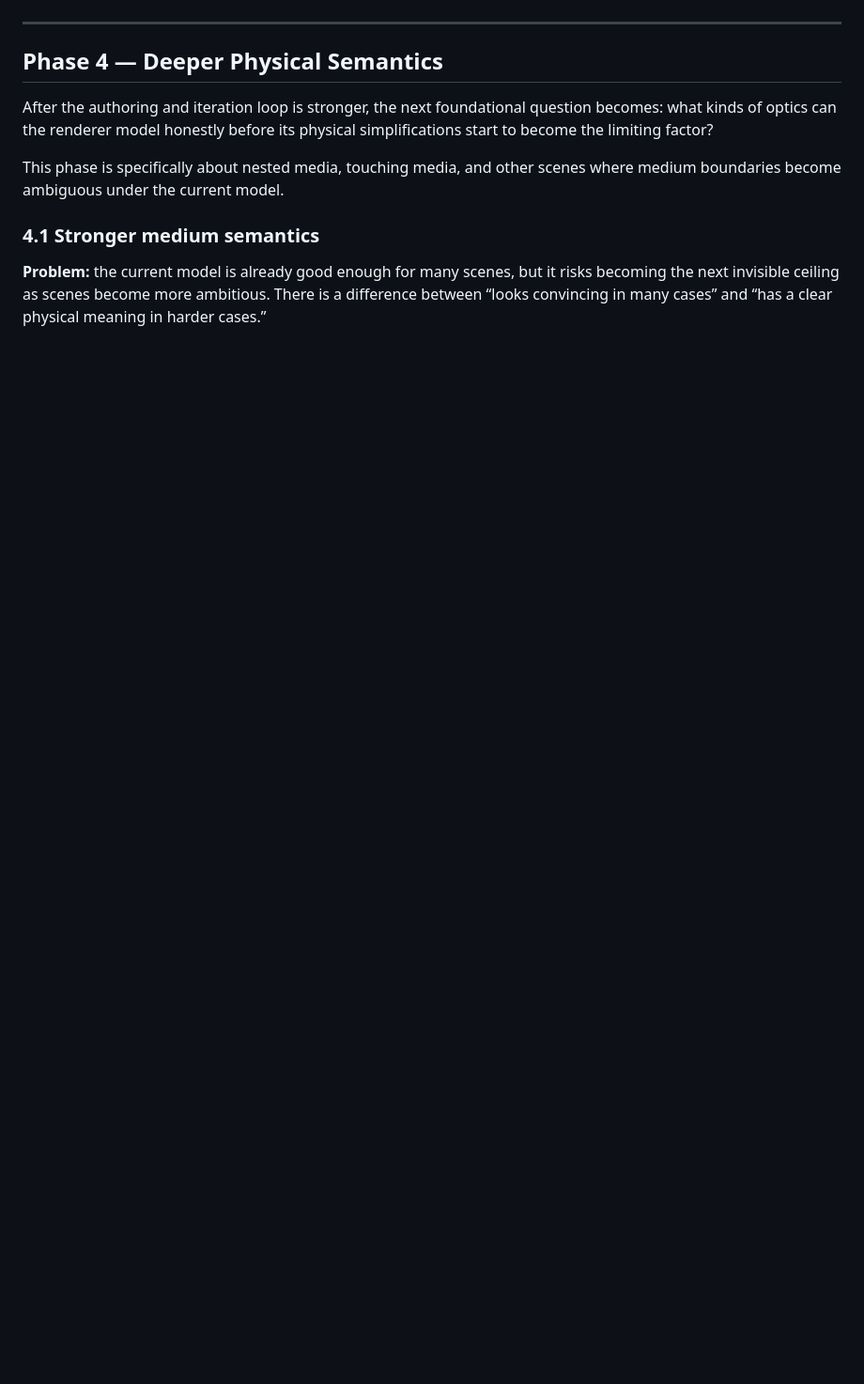
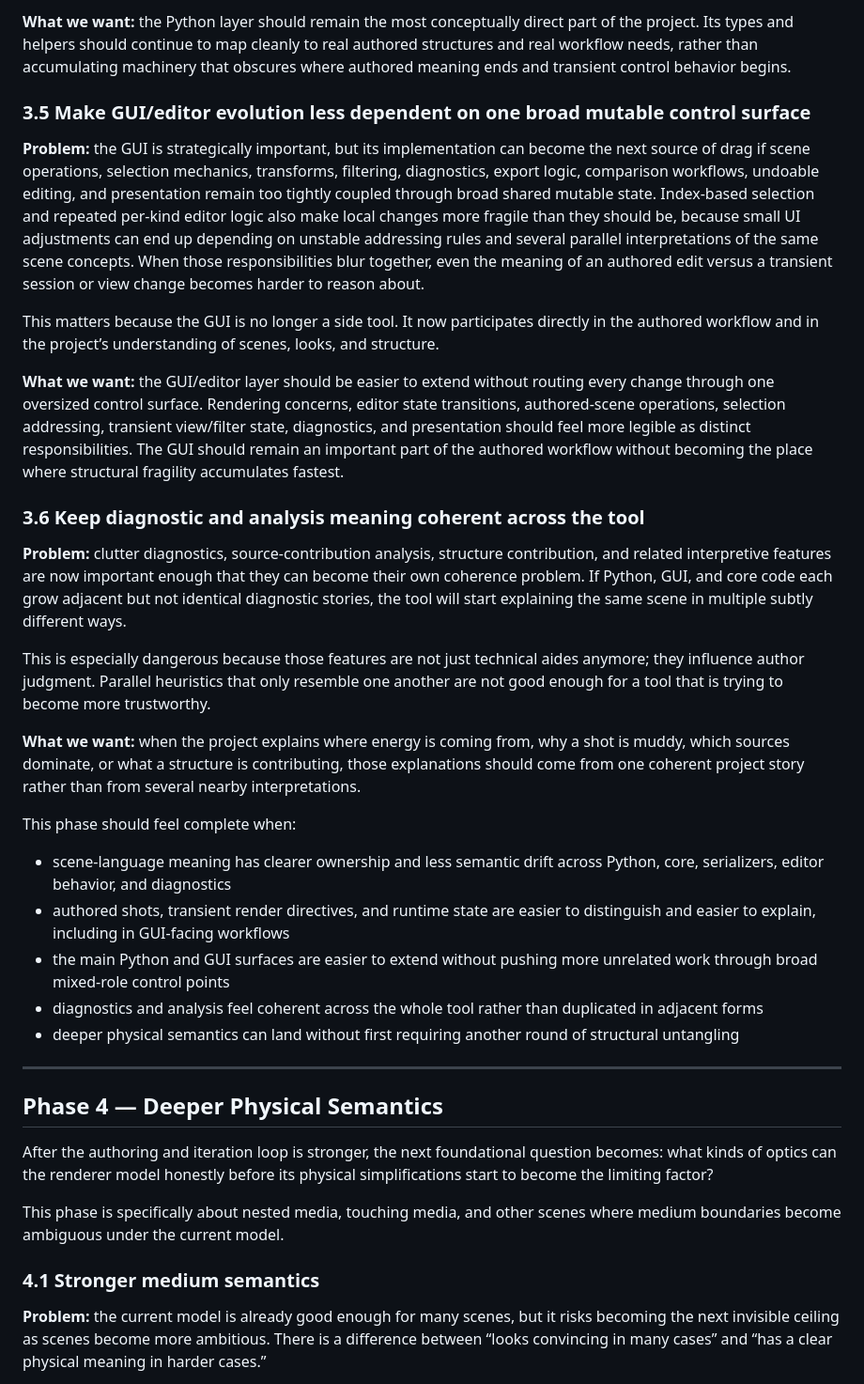
Before and after one commit to jeremie-martin/lpt2d, a Markdown page: ROADMAP.md, the part around one of its changes. Shown at 94% size. Rendered like a GitHub page; blank space fills up the shorter version.

Commit message:
Refine Phase 3 structural cleanup roadmap

```diff
--- a/ROADMAP.md
+++ b/ROADMAP.md
@@ -249,3 +272,63 @@ ambiguity.
+**What we want:** the Python layer should remain the most conceptually direct
+part of the project. Its types and helpers should continue to map cleanly to
+real authored structures and real workflow needs, rather than accumulating
+machinery that obscures where authored meaning ends and transient control
+behavior begins.
+
+### 3.5 Make GUI/editor evolution less dependent on one broad mutable control surface
+
+**Problem:** the GUI is strategically important, but its implementation can
+become the next source of drag if scene operations, selection mechanics,
+transforms, filtering, diagnostics, export logic, comparison workflows,
+undoable editing, and presentation remain too tightly coupled through broad
+shared mutable state. Index-based selection and repeated per-kind editor logic
+also make local changes more fragile than they should be, because small UI
+adjustments can end up depending on unstable addressing rules and several
+parallel interpretations of the same scene concepts. When those responsibilities
+blur together, even the meaning of an authored edit versus a transient session
+or view change becomes harder to reason about.
+
+This matters because the GUI is no longer a side tool. It now participates
+directly in the authored workflow and in the project’s understanding of
+scenes, looks, and structure.
+
+**What we want:** the GUI/editor layer should be easier to extend without
+routing every change through one oversized control surface. Rendering
+concerns, editor state transitions, authored-scene operations, selection
+addressing, transient view/filter state, diagnostics, and presentation should
+feel more legible as distinct responsibilities. The GUI should remain an
+important part of the authored workflow without becoming the place where
+structural fragility accumulates fastest.
+
+### 3.6 Keep diagnostic and analysis meaning coherent across the tool
+
+**Problem:** clutter diagnostics, source-contribution analysis, structure
+contribution, and related interpretive features are now important enough that
+they can become their own coherence problem. If Python, GUI, and core code
+each grow adjacent but not identical diagnostic stories, the tool will start
+explaining the same scene in multiple subtly different ways.
+
+This is especially dangerous because those features are not just technical
+aides anymore; they influence author judgment. Parallel heuristics that only
+resemble one another are not good enough for a tool that is trying to become
+more trustworthy.
+
+**What we want:** when the project explains where energy is coming from, why a
+shot is muddy, which sources dominate, or what a structure is contributing,
+those explanations should come from one coherent project story rather than
+from several nearby interpretations.
+
+This phase should feel complete when:
+- scene-language meaning has clearer ownership and less semantic drift across
+  Python, core, serializers, editor behavior, and diagnostics
+- authored shots, transient render directives, and runtime state are easier to
+  distinguish and easier to explain, including in GUI-facing workflows
+- the main Python and GUI surfaces are easier to extend without pushing more
+  unrelated work through broad mixed-role control points
+- diagnostics and analysis feel coherent across the whole tool rather than
+  duplicated in adjacent forms
+- deeper physical semantics can land without first requiring another round of
+  structural untangling
 
 ---
 
```
Also changed, not shown: other parts of ROADMAP.md (+78 -55 lines).
